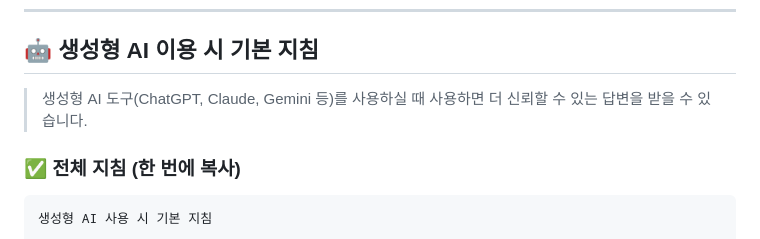
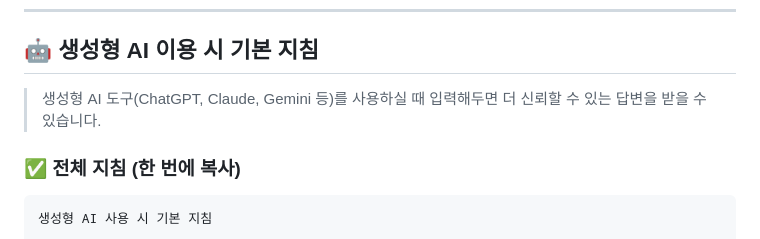
Before and after one commit to Hopeducks/vibecoding, a Markdown page: 프롬프트 모음/README.md, the part around the change. Drawn GitHub-style.

```diff
--- a/프롬프트 모음/README.md
+++ b/프롬프트 모음/README.md
@@ -18,7 +18,7 @@
 
 ## 🤖 생성형 AI 이용 시 기본 지침
 
-> 생성형 AI 도구(ChatGPT, Claude, Gemini 등)를 사용하실 때 사용하면 더 신뢰할 수 있는 답변을 받을 수 있습니다.
+> 생성형 AI 도구(ChatGPT, Claude, Gemini 등)를 사용하실 때 입력해두면 더 신뢰할 수 있는 답변을 받을 수 있습니다.
 
 ### ✅ 전체 지침 (한 번에 복사)
 
```
